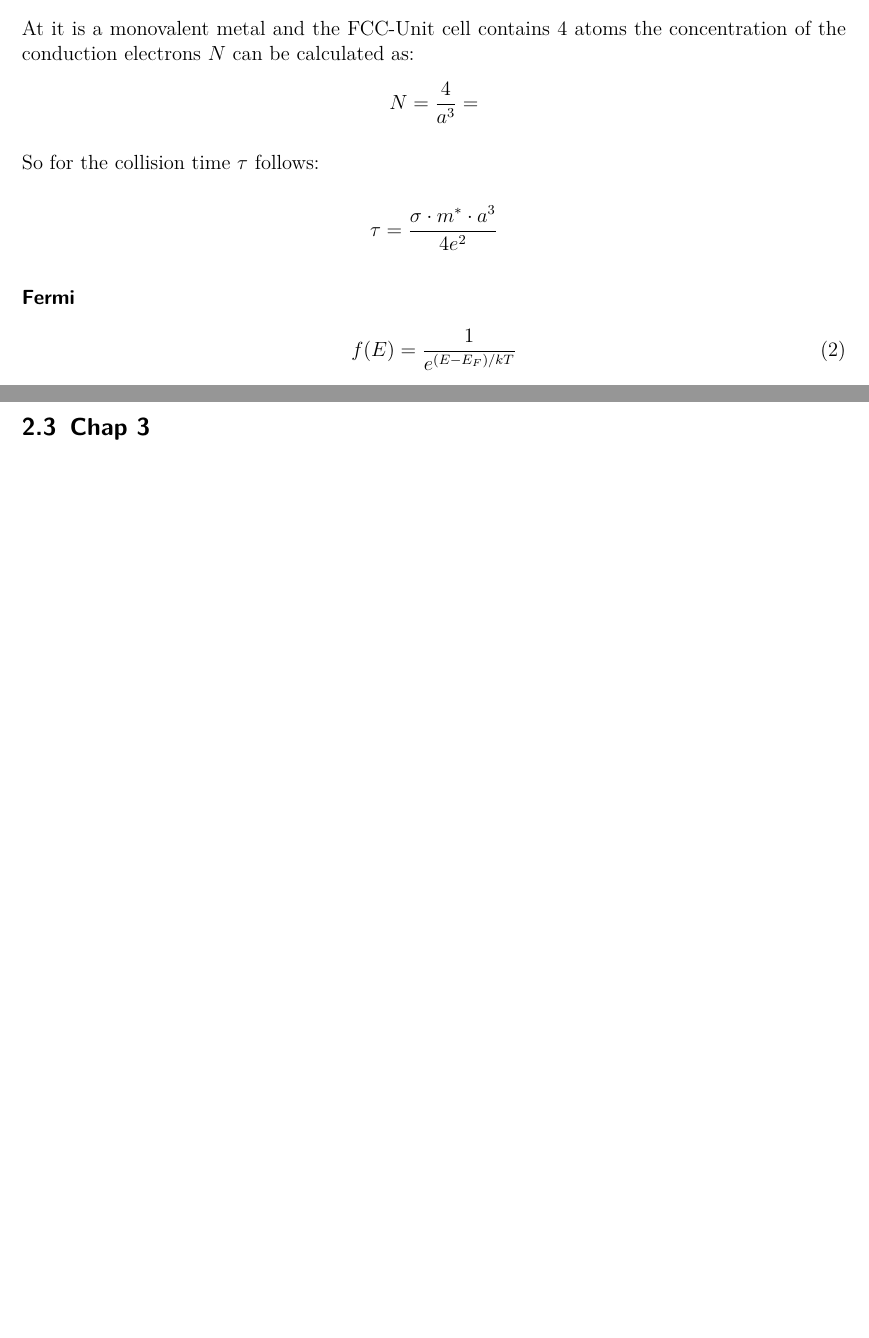
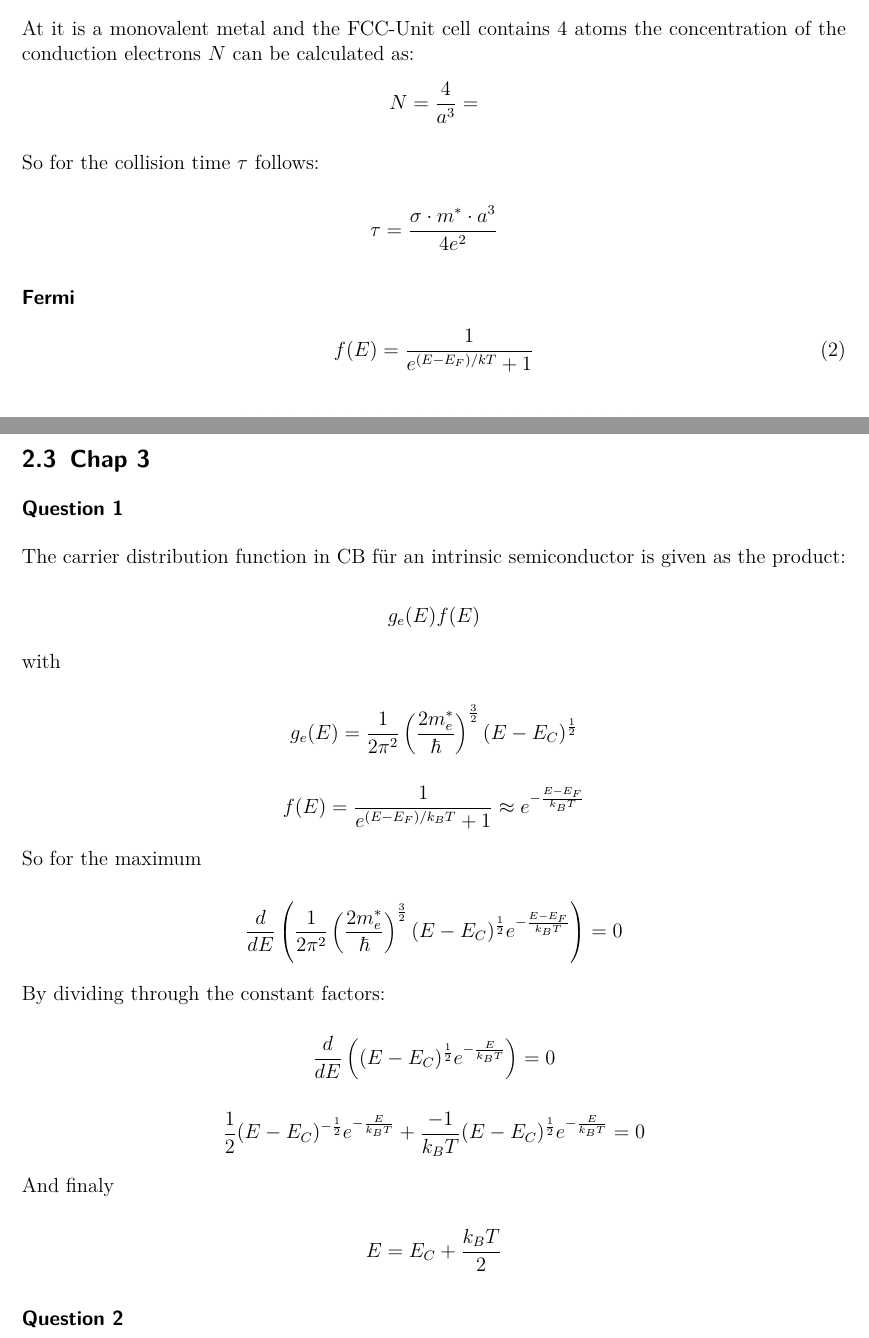
Before and after one commit to patrickjenny/IFES, a LaTeX document (AD2/Report.tex, which reads AD2/Chapters/chapter1.tex, AD2/Chapters/chapter3.tex): two parts of pages 4 and 6 of 9 before the commit and two parts of pages 4 and 7 of 10 after it, joined at a grey line, cut so that both start at the same text, the shorter picture padded with empty space. Compiled offline with pdfLaTeX; an older LaTeX class or package is replaced by its successor.

Commit message:
add some things

```diff
--- a/AD2/Chapters/chapter1.tex
+++ b/AD2/Chapters/chapter1.tex
@@ -17,5 +17,5 @@ $$\tau = \frac{\sigma \cdot m^* \cdot a^3}{4e^2}$$
 \subsubsection*{Fermi}
 
 \begin{equation}
-    f(E) = \frac{1}{e^{(E-E_F)/kT}}
+    f(E) = \frac{1}{e^{(E-E_F)/kT}+1}
 \end{equation}
--- a/AD2/Chapters/chapter3.tex
+++ b/AD2/Chapters/chapter3.tex
@@ -1 +1,30 @@
 \subsection{Chap 3} \label{chap3}
+
+\subsubsection*{Question 1}
+The carrier distribution function in CB für an intrinsic semiconductor
+is given as the product:
+
+$$g_e(E) f(E)$$
+
+with
+
+$$g_e(E) = \frac{1}{2\pi^2} \left( \frac{2m_e^*}{\hbar} \right)^\frac{3}{2} (E-E_C)^\frac{1}{2}$$
+
+$$f(E) = \frac{1}{e^{(E-E_F)/k_BT}+1}  \approx e^{-\frac{E-E_F}{k_BT}}$$
+
+So for the maximum
+
+$$\frac{d}{dE} \left(\frac{1}{2\pi^2} \left( \frac{2m_e^*}{\hbar} \right)^\frac{3}{2} (E-E_C)^\frac{1}{2} e^{-\frac{E-E_F}{k_BT}} \right) = 0$$
+
+By dividing through the constant factors:
+
+$$\frac{d}{dE} \left( (E-E_C)^\frac{1}{2} e^{-\frac{E}{k_BT}} \right) = 0$$
+
+$$\frac{1}{2} (E-E_C)^{-\frac{1}{2}} e^{-\frac{E}{k_BT}} + \frac{-1}{k_BT} (E-E_C)^\frac{1}{2} e^{-\frac{E}{k_BT}} = 0$$
+
+And finaly
+
+$$E = E_C + \frac{k_BT}{2}$$
+
+
+\subsubsection*{Question 2}
```
Also changed, not shown: AD2/Chapters/references.tex (+5 -0 lines), AD2/Graphics/Chapter1/Fermi-Dirac-distribution.png (added), AD2/Graphics/Chapter1/Fermi_Sphere.png (added), AD2/Report.pdf, AD2/Chapters/chapter1.tex (18 more changed lines).
